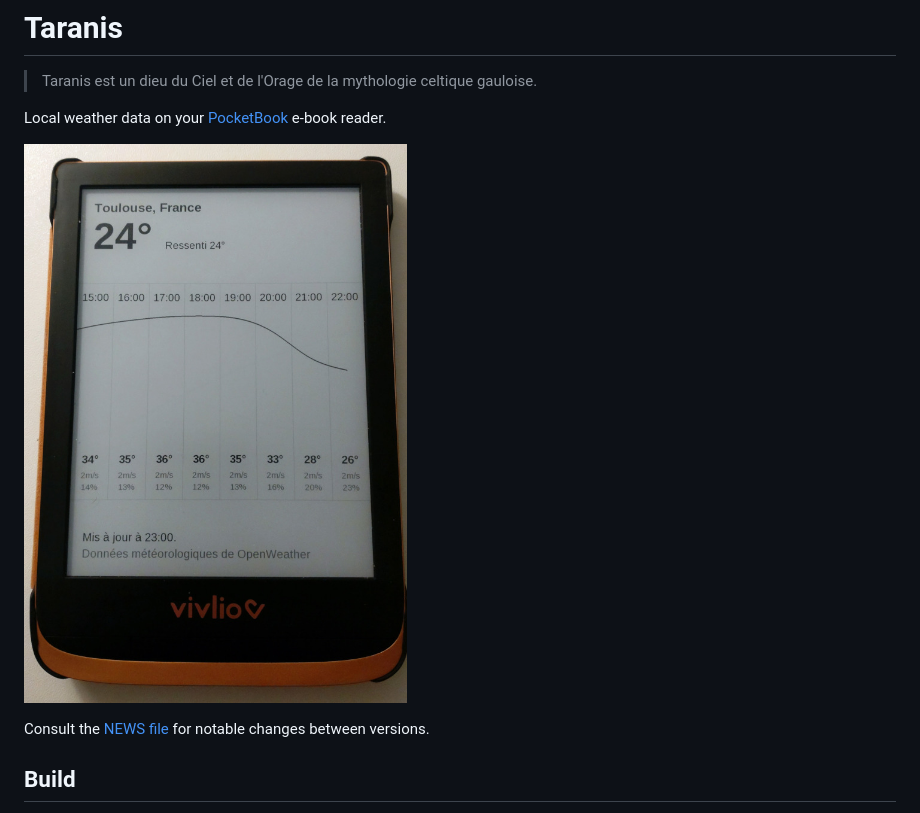
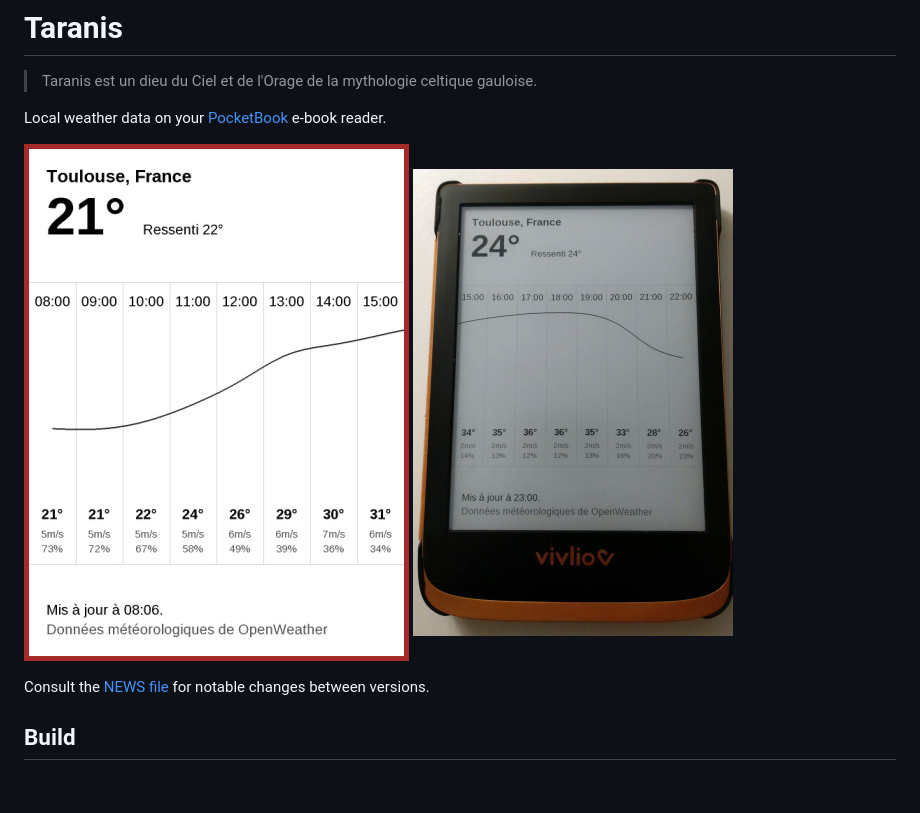
Before and after one commit to orontee/taranis, a Markdown page: README.md, the part around the change. GitHub-like rendering; pictures changed too: docs/application-running-vivlio-reader.jpg (added), docs/screenshot-hourly-forecast.jpg (added), docs/screenshot.jpg (deleted); blank space fills up the shorter version.

Commit message:
Update screenshots

```diff
--- a/README.md
+++ b/README.md
@@ -6,7 +6,8 @@
 Local weather data on your [PocketBook](https://pocketbook.ch/en-ch)
 e-book reader.
 
-![Screenshot](./docs/screenshot.jpg)
+![Screenshot](./docs/screenshot-hourly-forecast.jpg)
+![Application running on Vivlio reader](./docs/application-running-vivlio-reader.jpg)
 
 Consult the [NEWS file](NEWS.md) for notable changes between versions.
 
```
